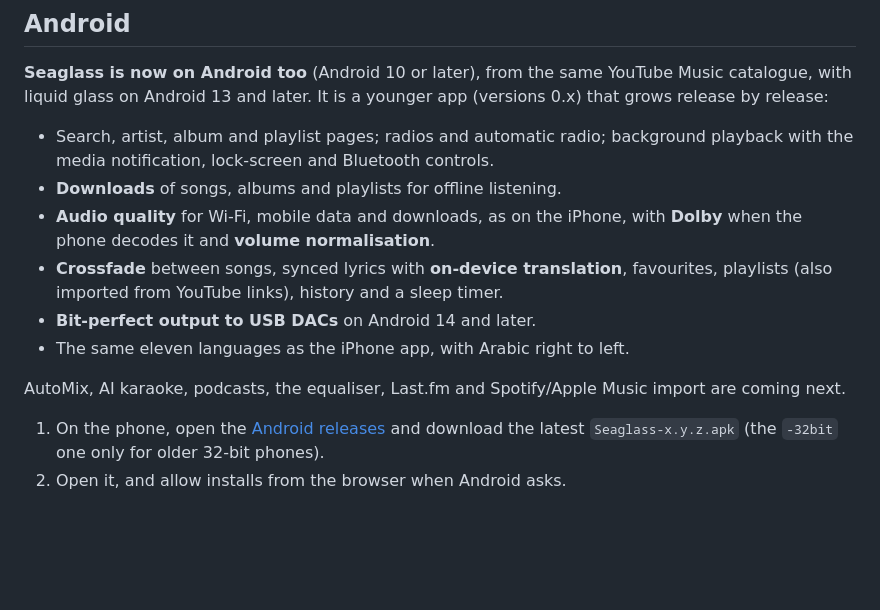
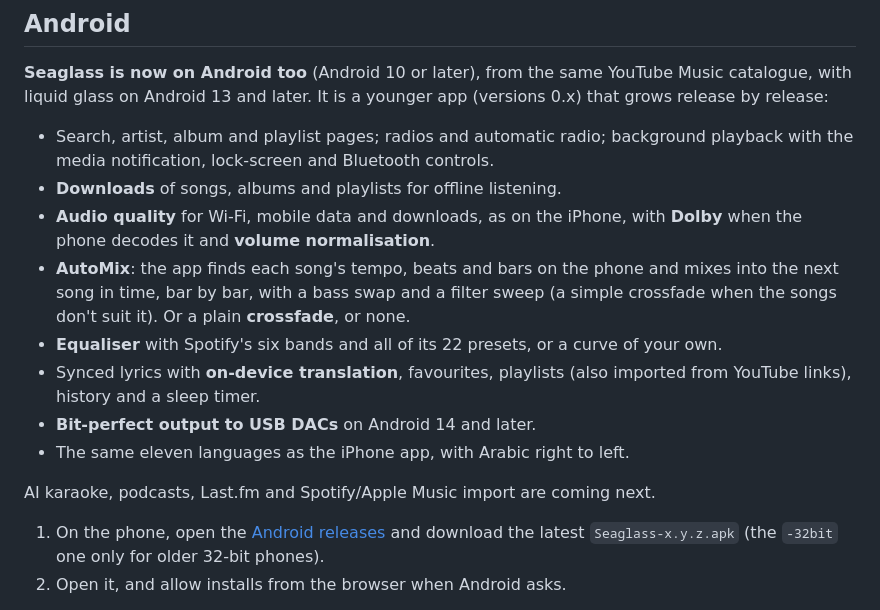
Before and after one commit to Foglio24/onda, a Markdown page: README.md, the part around the change. Drawn GitHub-style; blank space fills up the shorter version.

Commit message:
README: AutoMix and the equaliser are on Android
Co-Authored-By: Claude Opus 5.5 <noreply@anthropic.com>
Claude-Session: https://claude.ai/code/session_01W6ezZjBrND7hVHLvDj3ubm

```diff
--- a/README.md
+++ b/README.md
@@ -115,11 +115,13 @@ The app can check GitHub for new releases and notify you or download the IPA to
 - Search, artist, album and playlist pages; radios and automatic radio; background playback with the media notification, lock-screen and Bluetooth controls.
 - **Downloads** of songs, albums and playlists for offline listening.
 - **Audio quality** for Wi-Fi, mobile data and downloads, as on the iPhone, with **Dolby** when the phone decodes it and **volume normalisation**.
-- **Crossfade** between songs, synced lyrics with **on-device translation**, favourites, playlists (also imported from YouTube links), history and a sleep timer.
+- **AutoMix**: the app finds each song's tempo, beats and bars on the phone and mixes into the next song in time, bar by bar, with a bass swap and a filter sweep (a simple crossfade when the songs don't suit it). Or a plain **crossfade**, or none.
+- **Equaliser** with Spotify's six bands and all of its 22 presets, or a curve of your own.
+- Synced lyrics with **on-device translation**, favourites, playlists (also imported from YouTube links), history and a sleep timer.
 - **Bit-perfect output to USB DACs** on Android 14 and later.
 - The same eleven languages as the iPhone app, with Arabic right to left.
 
-AutoMix, AI karaoke, podcasts, the equaliser, Last.fm and Spotify/Apple Music import are coming next.
+AI karaoke, podcasts, Last.fm and Spotify/Apple Music import are coming next.
 
 1. On the phone, open the [Android releases](https://github.com/Foglio24/onda/releases?q=android-v&expanded=true) and download the latest `Seaglass-x.y.z.apk` (the `-32bit` one only for older 32-bit phones).
 2. Open it, and allow installs from the browser when Android asks.
```
